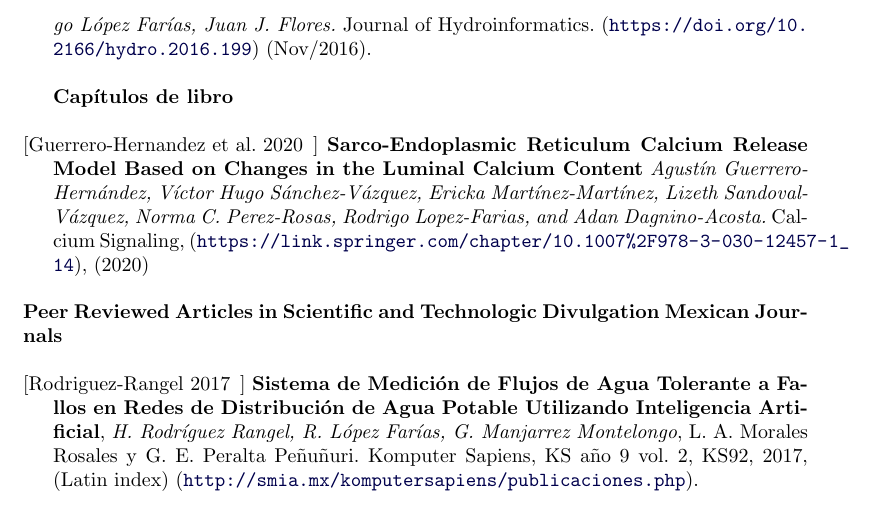
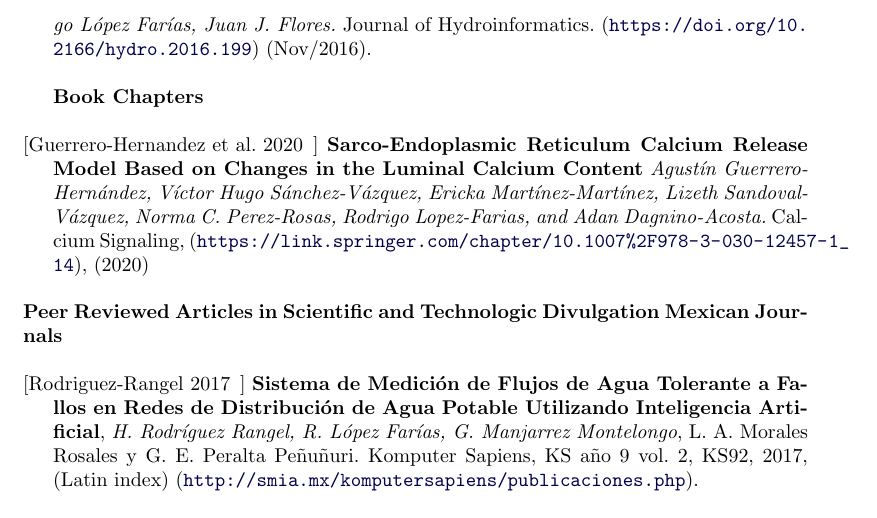
Before and after one commit to rdglpz/rdglpzCV, a LaTeX document (rdglpzCVEng.tex): part of page 4 of 5, cut so that both start at the same text. Compiled offline with pdfLaTeX.

Commit message:
Capitulos de libro -> Book chapters

```diff
--- a/rdglpzCVEng.tex
+++ b/rdglpzCVEng.tex
@@ -448,7 +448,7 @@ Water Distribution Networks} \textit{Rodrigo López Farías, Vicenc Puig, Hécto
 
 \blankline
 
-\textbf{Capítulos de libro}
+\textbf{Book Chapters}
 
 \blankline
 
```
